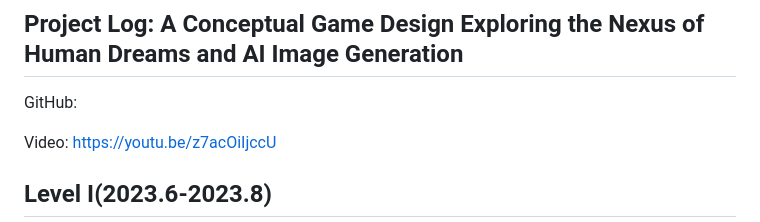
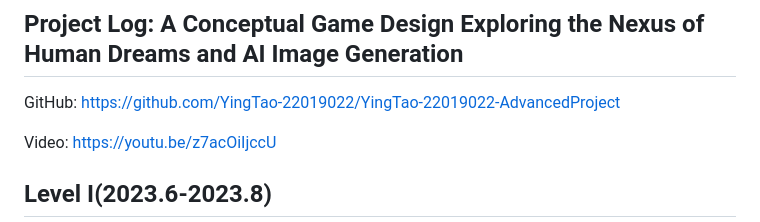
Before and after one commit to YingTao-22019022/YingTao-22019022-AdvancedProject, a Markdown page: README.MD, the part around the change. Drawn GitHub-style.

```diff
--- a/README.MD
+++ b/README.MD
@@ -1,6 +1,6 @@
 ## Project Log: **A Conceptual Game Design Exploring the Nexus of Human Dreams and AI Image Generation**
 
-GitHub:
+GitHub: https://github.com/YingTao-22019022/YingTao-22019022-AdvancedProject
 
 Video: https://youtu.be/z7acOiIjccU
 
```
